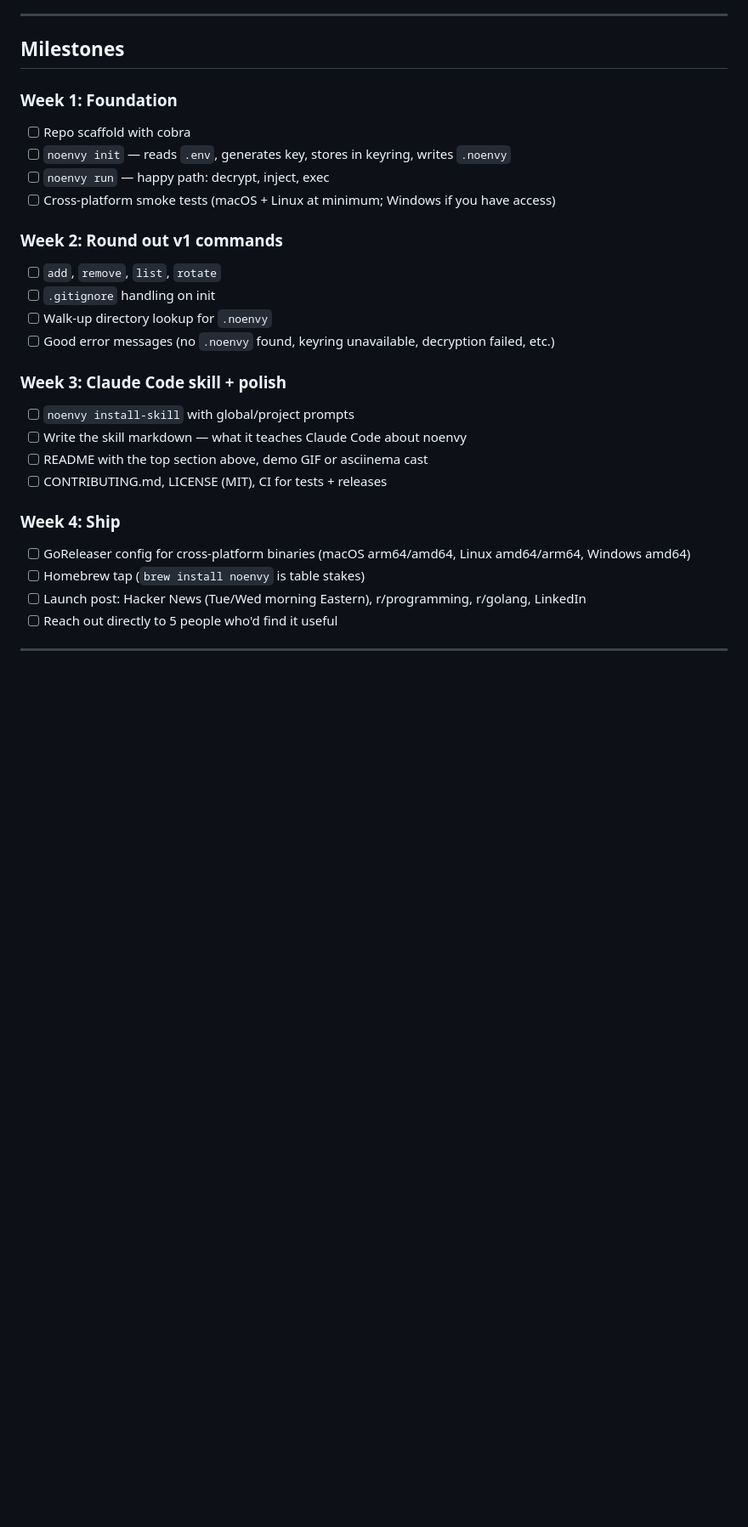
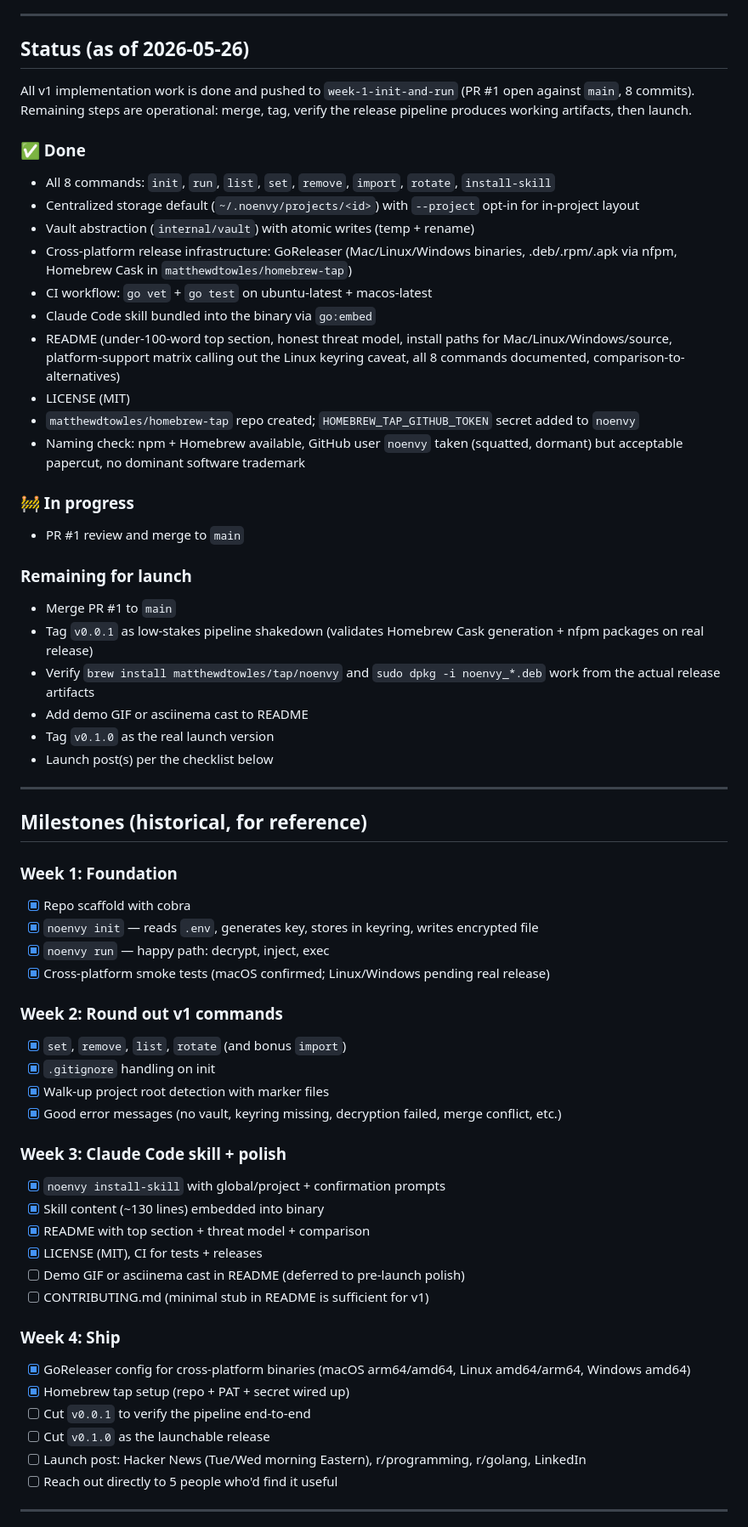
Before and after one commit to matthewdtowles/noenvy, a Markdown page: noenvy-plan.md, the part around one of its changes. Shown at 85% size. GitHub-like rendering; blank space fills up the shorter version.

Commit message:
docs: bring noenvy-plan.md in sync with v1 implementation
Adds a Status section summarizing what's done (all 8 commands, release
infra, README, license, tap setup) and what's still operational (merge
PR #1, tag v0.0.1, verify pipeline, demo GIF, tag v0.1.0, launch).

Marks completed items in the Milestones and Launch checklist sections
with checkboxes so the document is honest about where the project is,
without losing the historical structure.

Naming check section updated to reflect the actual outcome (noenvy is
used; GitHub user is squatted but acceptable; no trademark conflict).

```diff
--- a/noenvy-plan.md
+++ b/noenvy-plan.md
@@ -130,29 +130,62 @@ OS Keyring                        # holds encryption key, never touches disk
 
 ---
 
-## Milestones
+## Status (as of 2026-05-26)
+
+All v1 implementation work is done and pushed to `week-1-init-and-run` (PR #1 open against `main`, 8 commits). Remaining steps are operational: merge, tag, verify the release pipeline produces working artifacts, then launch.
+
+### ✅ Done
+- All 8 commands: `init`, `run`, `list`, `set`, `remove`, `import`, `rotate`, `install-skill`
+- Centralized storage default (`~/.noenvy/projects/<id>`) with `--project` opt-in for in-project layout
+- Vault abstraction (`internal/vault`) with atomic writes (temp + rename)
+- Cross-platform release infrastructure: GoReleaser (Mac/Linux/Windows binaries, .deb/.rpm/.apk via nfpm, Homebrew Cask in `matthewdtowles/homebrew-tap`)
+- CI workflow: `go vet` + `go test` on ubuntu-latest + macos-latest
+- Claude Code skill bundled into the binary via `go:embed`
+- README (under-100-word top section, honest threat model, install paths for Mac/Linux/Windows/source, platform-support matrix calling out the Linux keyring caveat, all 8 commands documented, comparison-to-alternatives)
+- LICENSE (MIT)
+- `matthewdtowles/homebrew-tap` repo created; `HOMEBREW_TAP_GITHUB_TOKEN` secret added to `noenvy`
+- Naming check: npm + Homebrew available, GitHub user `noenvy` taken (squatted, dormant) but acceptable papercut, no dominant software trademark
+
+### 🚧 In progress
+- PR #1 review and merge to `main`
+
+### Remaining for launch
+- Merge PR #1 to `main`
+- Tag `v0.0.1` as low-stakes pipeline shakedown (validates Homebrew Cask generation + nfpm packages on real release)
+- Verify `brew install matthewdtowles/tap/noenvy` and `sudo dpkg -i noenvy_*.deb` work from the actual release artifacts
+- Add demo GIF or asciinema cast to README
+- Tag `v0.1.0` as the real launch version
+- Launch post(s) per the checklist below
+
+---
+
+## Milestones (historical, for reference)
 
 ### Week 1: Foundation
-- [ ] Repo scaffold with cobra
-- [ ] `noenvy init` — reads `.env`, generates key, stores in keyring, writes `.noenvy`
-- [ ] `noenvy run` — happy path: decrypt, inject, exec
-- [ ] Cross-platform smoke tests (macOS + Linux at minimum; Windows if you have access)
+- [x] Repo scaffold with cobra
+- [x] `noenvy init` — reads `.env`, generates key, stores in keyring, writes encrypted file
+- [x] `noenvy run` — happy path: decrypt, inject, exec
+- [x] Cross-platform smoke tests (macOS confirmed; Linux/Windows pending real release)
 
 ### Week 2: Round out v1 commands
-- [ ] `add`, `remove`, `list`, `rotate`
-- [ ] `.gitignore` handling on init
-- [ ] Walk-up directory lookup for `.noenvy`
-- [ ] Good error messages (no `.noenvy` found, keyring unavailable, decryption failed, etc.)
+- [x] `set`, `remove`, `list`, `rotate` (and bonus `import`)
+- [x] `.gitignore` handling on init
+- [x] Walk-up project root detection with marker files
+- [x] Good error messages (no vault, keyring missing, decryption failed, merge conflict, etc.)
 
 ### Week 3: Claude Code skill + polish
-- [ ] `noenvy install-skill` with global/project prompts
-- [ ] Write the skill markdown — what it teaches Claude Code about noenvy
-- [ ] README with the top section above, demo GIF or asciinema cast
-- [ ] CONTRIBUTING.md, LICENSE (MIT), CI for tests + releases
+- [x] `noenvy install-skill` with global/project + confirmation prompts
+- [x] Skill content (~130 lines) embedded into binary
+- [x] README with top section + threat model + comparison
+- [x] LICENSE (MIT), CI for tests + releases
+- [ ] Demo GIF or asciinema cast in README (deferred to pre-launch polish)
+- [ ] CONTRIBUTING.md (minimal stub in README is sufficient for v1)
 
 ### Week 4: Ship
-- [ ] GoReleaser config for cross-platform binaries (macOS arm64/amd64, Linux amd64/arm64, Windows amd64)
-- [ ] Homebrew tap (`brew install noenvy` is table stakes)
+- [x] GoReleaser config for cross-platform binaries (macOS arm64/amd64, Linux amd64/arm64, Windows amd64)
+- [x] Homebrew tap setup (repo + PAT + secret wired up)
+- [ ] Cut `v0.0.1` to verify the pipeline end-to-end
+- [ ] Cut `v0.1.0` as the launchable release
 - [ ] Launch post: Hacker News (Tue/Wed morning Eastern), r/programming, r/golang, LinkedIn
 - [ ] Reach out directly to 5 people who'd find it useful
 
```
Also changed, not shown: other parts of noenvy-plan.md (+12 -12 lines).
